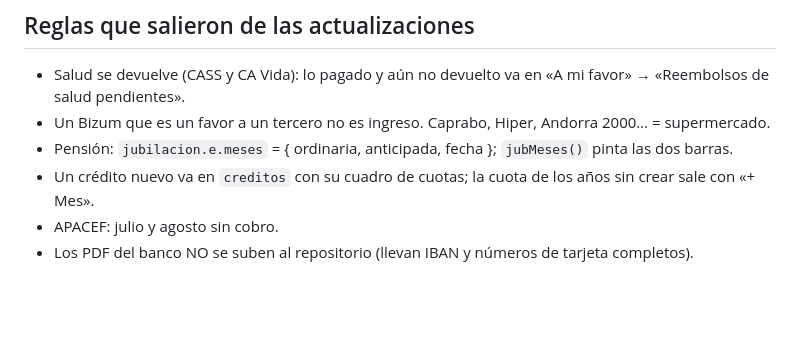
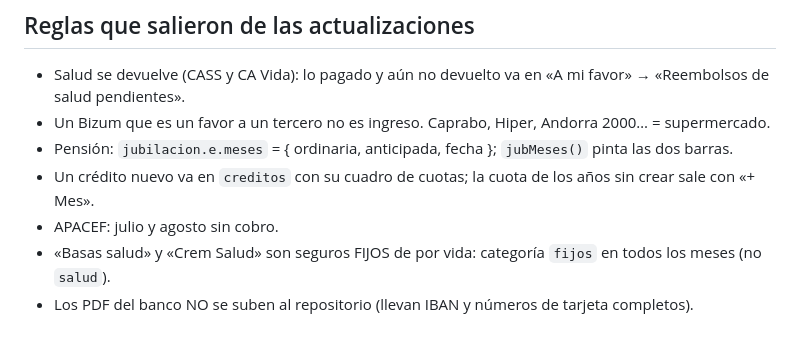
Before and after one commit to elguaro433/familia-diaz-gonzalez, a Markdown page: CLAUDE.md, the part around the change. Rendered like a GitHub page; blank space fills up the shorter version.

Commit message:
docs: Basas y Crem Salud van siempre en fijos
Co-Authored-By: Claude Opus 5.5 <noreply@anthropic.com>

```diff
--- a/CLAUDE.md
+++ b/CLAUDE.md
@@ -33,4 +33,5 @@ actualización, apuntar el detalle allí (PATCH con `updateMask=finanzas`) y aqu
 - Pensión: `jubilacion.e.meses` = { ordinaria, anticipada, fecha }; `jubMeses()` pinta las dos barras.
 - Un crédito nuevo va en `creditos` con su cuadro de cuotas; la cuota de los años sin crear sale con «+ Mes».
 - APACEF: julio y agosto sin cobro.
+- «Basas salud» y «Crem Salud» son seguros FIJOS de por vida: categoría `fijos` en todos los meses (no `salud`).
 - Los PDF del banco NO se suben al repositorio (llevan IBAN y números de tarjeta completos).
```
